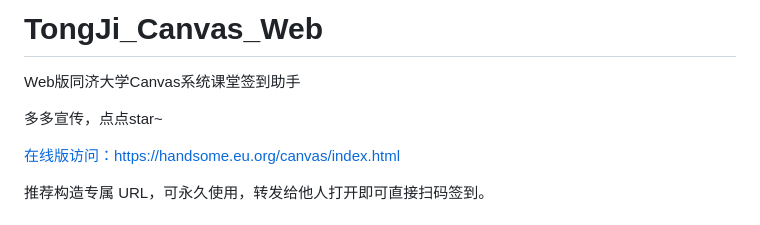
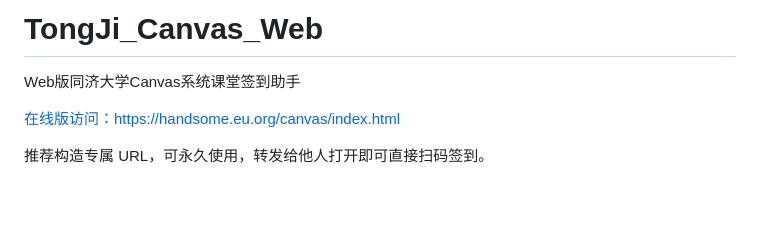
Before and after one commit to mmmlllnnn/TongJi_Canvas_Web, a Markdown page: README.md, the part around the change. GitHub-like rendering; blank space fills up the shorter version.

```diff
--- a/README.md
+++ b/README.md
@@ -1,8 +1,6 @@
 # TongJi_Canvas_Web
 
 Web版同济大学Canvas系统课堂签到助手
-
-多多宣传，点点star~
 
 [在线版访问：https://handsome.eu.org/canvas/index.html](https://handsome.eu.org/canvas/index.html)
 
```
